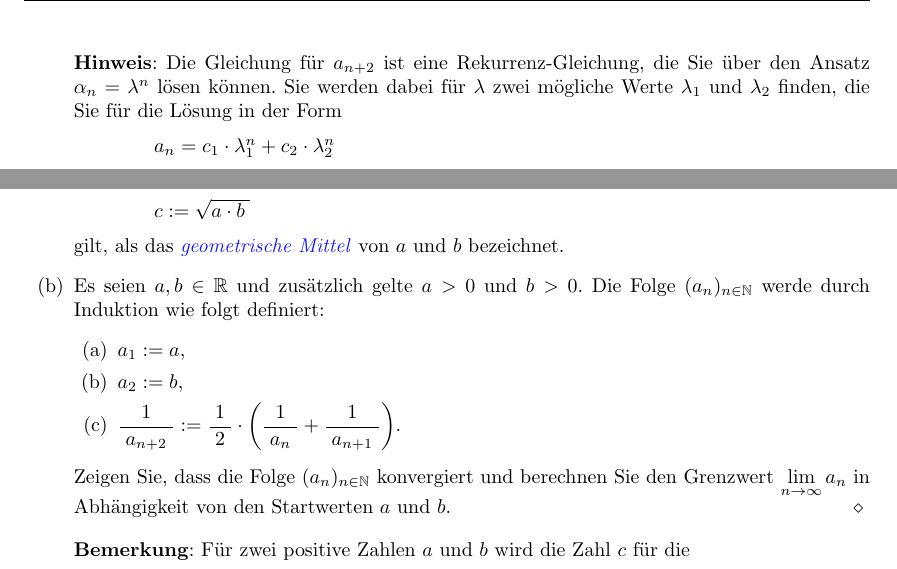
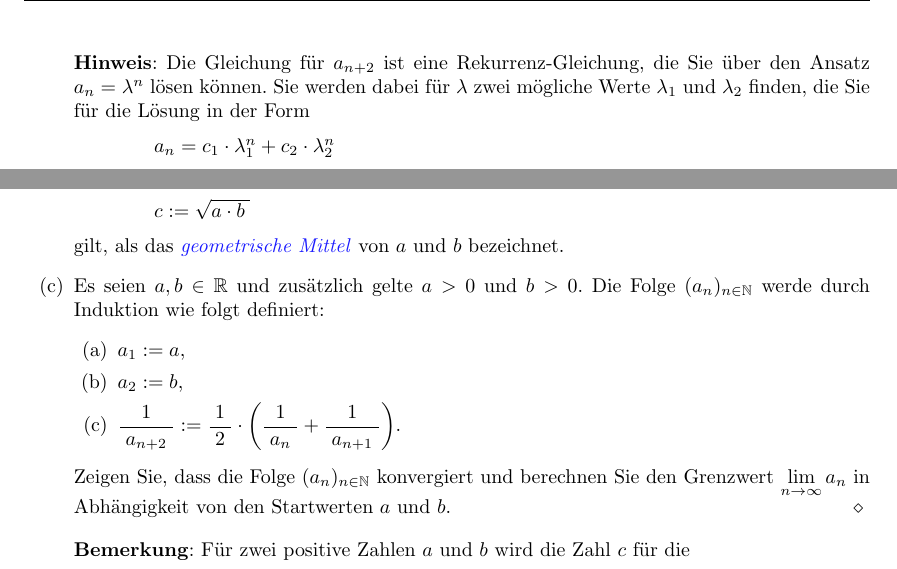
Before and after one commit to karlstroetmann/Analysis, a LaTeX document (Script/analysis.tex, which reads Script/folgen-und-reihen.tex): two parts of page 34 of 155, joined at a grey line, cut so that both start at the same text. The pictures show the PDF file Script/analysis.pdf that the author committed with the source; the source files are stored in an older character set and shown here as Unicode.

Commit message:
minor changes

```diff
--- a/Script/folgen-und-reihen.tex
+++ b/Script/folgen-und-reihen.tex
@@ -1122,7 +1122,7 @@ berechnet.
 
            \noindent
            \textbf{Hinweis}: Die Gleichung für $a_{n+2}$ ist eine Rekurrenz-Gleichung, die Sie über den
-           Ansatz $\alpha_n = \lambda^n$ lösen können.  Sie werden dabei für $\lambda$ zwei mögliche Werte
+           Ansatz $a_n = \lambda^n$ lösen können.  Sie werden dabei für $\lambda$ zwei mögliche Werte
            $\lambda_1$ und $\lambda_2$ finden, die Sie für die Lösung in der Form
            \\[0.2cm]
            \hspace*{1.3cm}
@@ -1147,7 +1147,7 @@ berechnet.
            $c := \sqrt{a \cdot b\;}$
            \\[0.2cm]
            gilt, als das \href{http://de.wikipedia.org/wiki/Geometrisches_Mittel}{\emph{geometrische Mittel}} von $a$ und $b$ bezeichnet.
-\item[(b)] Es seien $a,b \in \mathbb{R}$ und zusätzlich gelte $a > 0$ und $b > 0$.
+\item[(c)] Es seien $a,b \in \mathbb{R}$ und zusätzlich gelte $a > 0$ und $b > 0$.
            Die Folge $(a_n)_{n\in\mathbb{N}}$ werde durch Induktion wie folgt definiert:
            \begin{enumerate}
            \item $a_1 := a$,
```
Also changed, not shown: Script/analysis.pdf.
